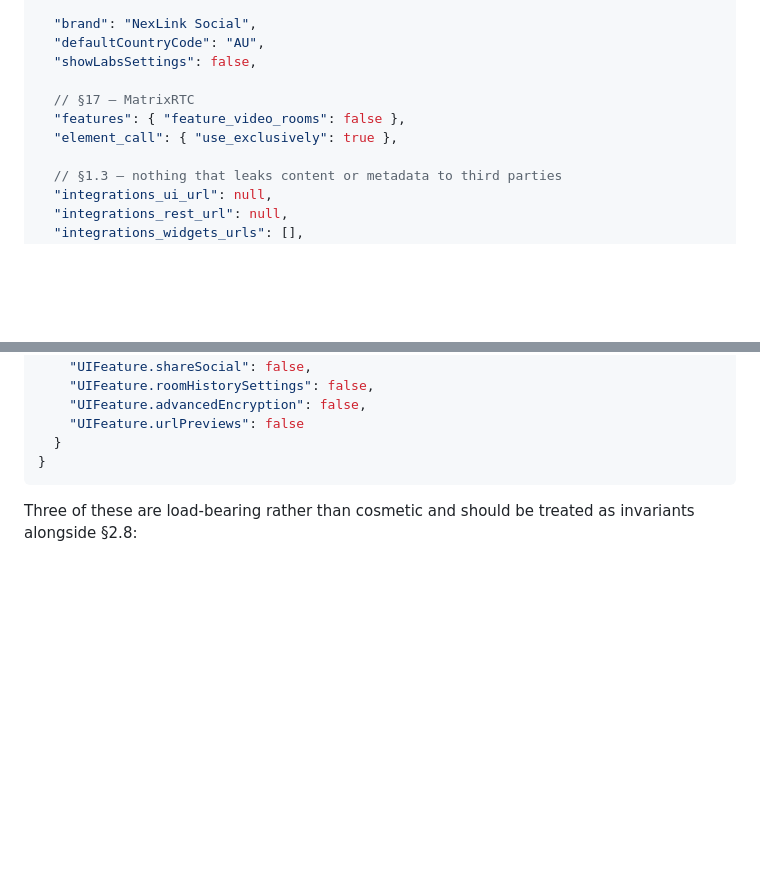
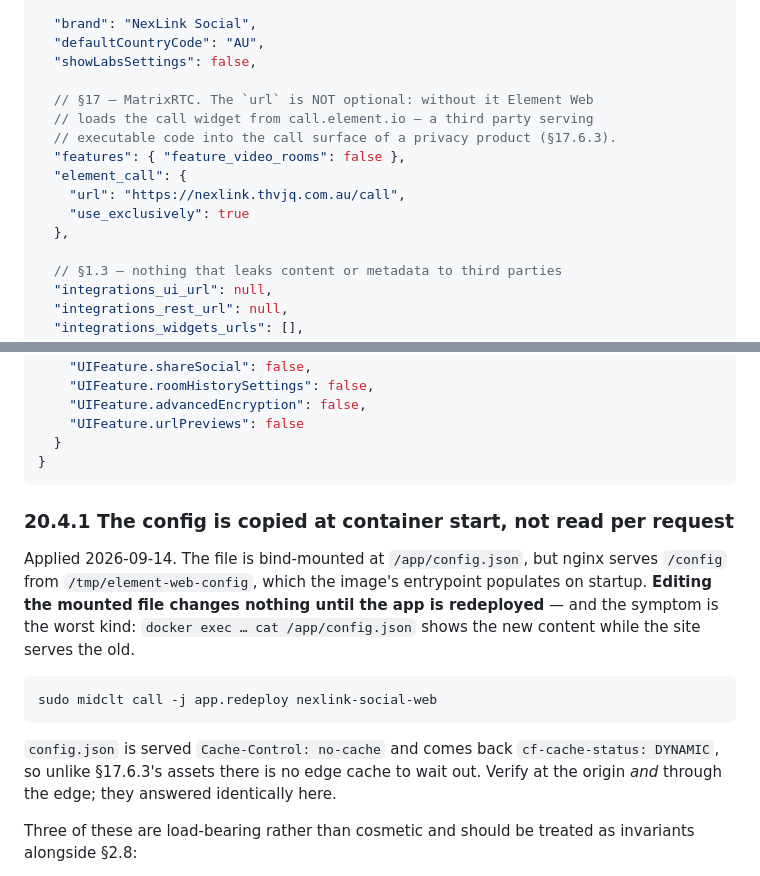
Before and after one commit to THVjQ/NexLink-Social, a Markdown page: docs/social/20-web-client.md, 2 parts joined by grey strips. Drawn GitHub-style; blank space fills up the shorter version.

````diff
--- a/docs/social/20-web-client.md
+++ b/docs/social/20-web-client.md
@@ -98,9 +98,14 @@ through an outbound-initiated tunnel. Nothing about CGNAT affects it.
   "defaultCountryCode": "AU",
   "showLabsSettings": false,
 
-  // §17 — MatrixRTC
+  // §17 — MatrixRTC. The `url` is NOT optional: without it Element Web
+  // loads the call widget from call.element.io — a third party serving
+  // executable code into the call surface of a privacy product (§17.6.3).
   "features": { "feature_video_rooms": false },
-  "element_call": { "use_exclusively": true },
+  "element_call": {
+    "url": "https://nexlink.thvjq.com.au/call",
+    "use_exclusively": true
+  },
 
   // §1.3 — nothing that leaks content or metadata to third parties
   "integrations_ui_url": null,
@@ -122,6 +127,23 @@ through an outbound-initiated tunnel. Nothing about CGNAT affects it.
   }
 }
 ```
+
+### 20.4.1 The config is copied at container start, not read per request
+
+Applied 2026-09-14. The file is bind-mounted at `/app/config.json`, but nginx
+serves `/config` from `/tmp/element-web-config`, which the image's entrypoint
+populates on startup. **Editing the mounted file changes nothing until the app
+is redeployed** — and the symptom is the worst kind: `docker exec … cat
+/app/config.json` shows the new content while the site serves the old.
+
+```bash
+sudo midclt call -j app.redeploy nexlink-social-web
+```
+
+`config.json` is served `Cache-Control: no-cache` and comes back
+`cf-cache-status: DYNAMIC`, so unlike §17.6.3's assets there is no edge cache
+to wait out. Verify at the origin *and* through the edge; they answered
+identically here.
 
 Three of these are load-bearing rather than cosmetic and should be treated as
 invariants alongside §2.8:
````
Also changed, not shown: docs/social/33-phase-plan.md (+27 -0 lines).
